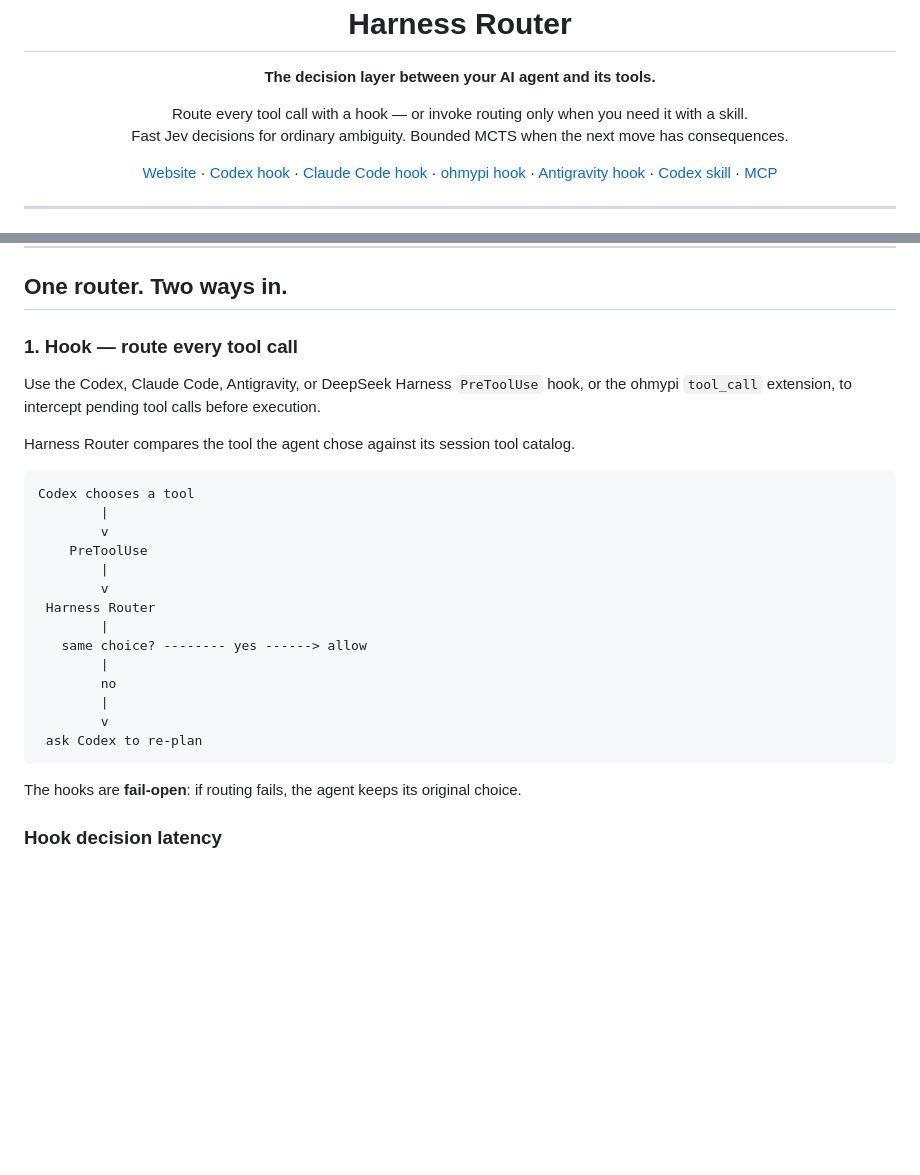
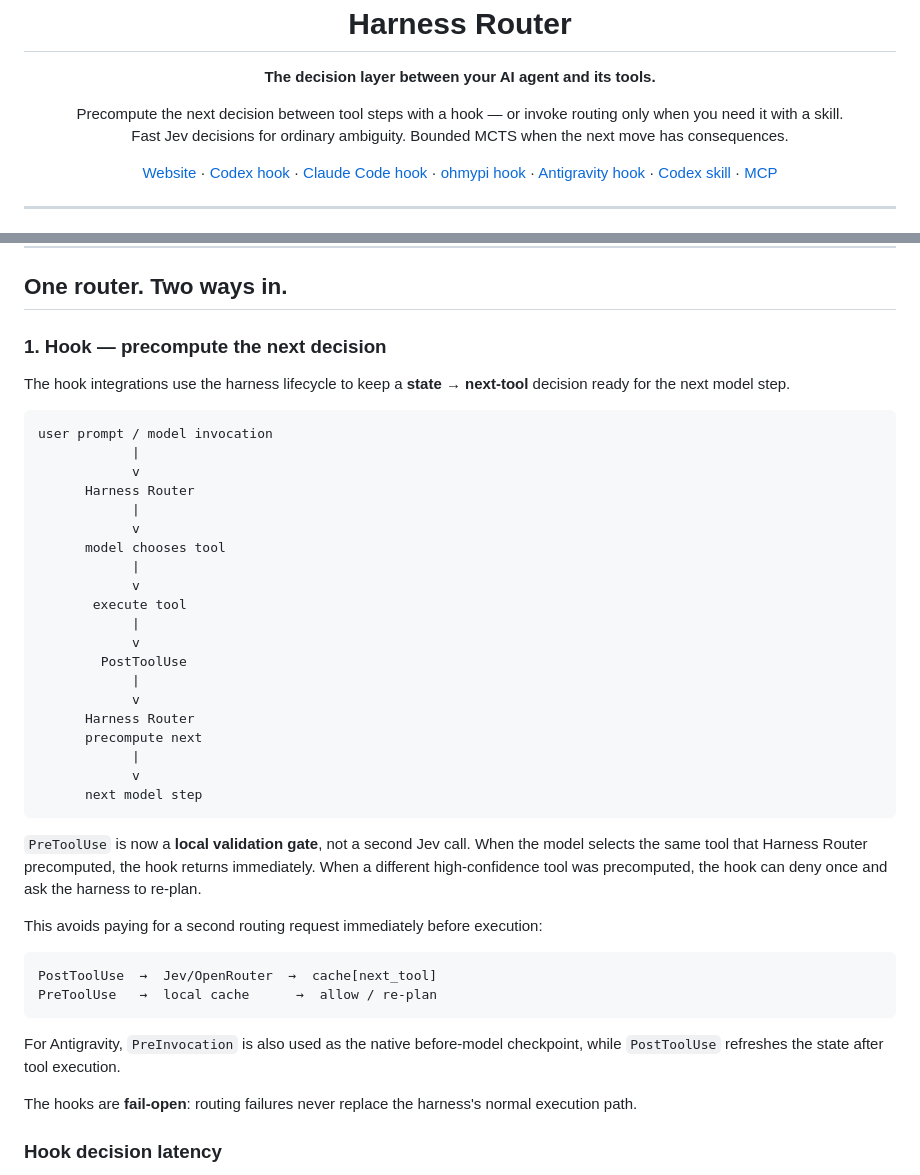
Before and after one commit to Protocol-Lattice/harness-router, a Markdown page: README.md, 2 parts joined by grey strips. Drawn GitHub-style; blank space fills up the shorter version.

Commit message:
Document post-tool decision precomputation architecture

````diff
--- a/README.md
+++ b/README.md
@@ -9,7 +9,7 @@
 </p>
 
 <p align="center">
-  Route every tool call with a hook — or invoke routing only when you need it with a skill.
+  Precompute the next decision between tool steps with a hook — or invoke routing only when you need it with a skill.
   <br>
   Fast Jev decisions for ordinary ambiguity. Bounded MCTS when the next move has consequences.
 </p>
@@ -72,31 +72,51 @@ Harness Router decides **which tool should run next**.
 
 ## One router. Two ways in.
 
-### 1. Hook — route every tool call
+### 1. Hook — precompute the next decision
 
-Use the Codex, Claude Code, Antigravity, or DeepSeek Harness `PreToolUse` hook, or the ohmypi `tool_call` extension,
-to intercept pending tool calls before execution.
-
-Harness Router compares the tool the agent chose against its session tool catalog.
+The hook integrations use the harness lifecycle to keep a **state → next-tool**
+decision ready for the next model step.
 
 ```text
-Codex chooses a tool
-        |
-        v
-    PreToolUse
-        |
-        v
- Harness Router
-        |
-   same choice? -------- yes ------> allow
-        |
-        no
-        |
-        v
- ask Codex to re-plan
+user prompt / model invocation
+            |
+            v
+      Harness Router
+            |
+            v
+      model chooses tool
+            |
+            v
+       execute tool
+            |
+            v
+        PostToolUse
+            |
+            v
+      Harness Router
+      precompute next
+            |
+            v
+      next model step
 ```
 
-The hooks are **fail-open**: if routing fails, the agent keeps its original choice.
+`PreToolUse` is now a **local validation gate**, not a second Jev call. When the
+model selects the same tool that Harness Router precomputed, the hook returns
+immediately. When a different high-confidence tool was precomputed, the hook
+can deny once and ask the harness to re-plan.
+
+This avoids paying for a second routing request immediately before execution:
+
+```text
+PostToolUse  →  Jev/OpenRouter  →  cache[next_tool]
+PreToolUse   →  local cache      →  allow / re-plan
+```
+
+For Antigravity, `PreInvocation` is also used as the native before-model
+checkpoint, while `PostToolUse` refreshes the state after tool execution.
+
+The hooks are **fail-open**: routing failures never replace the harness's normal
+execution path.
 
 ### Hook decision latency
 
````
